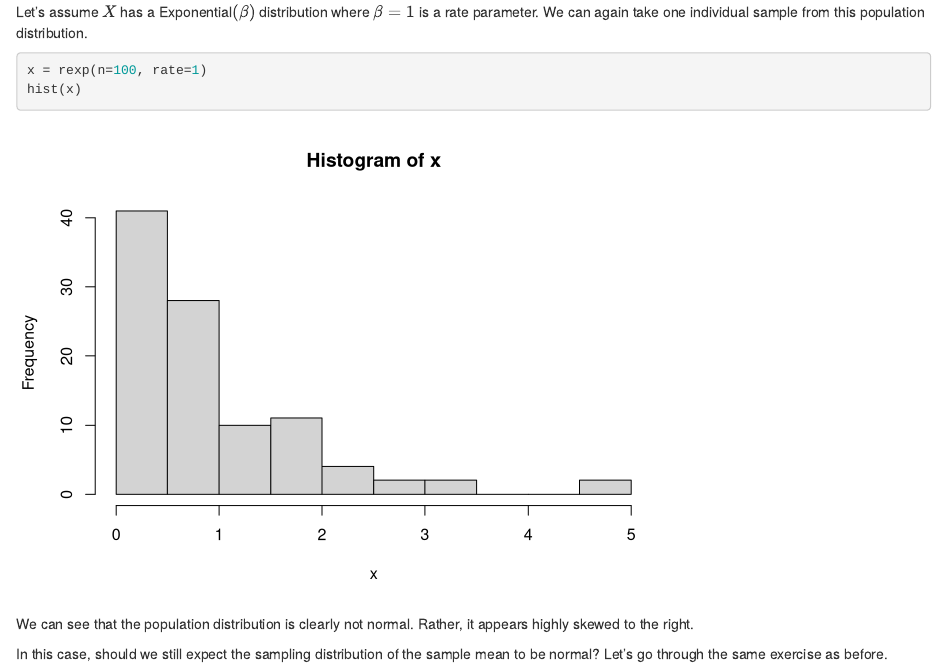
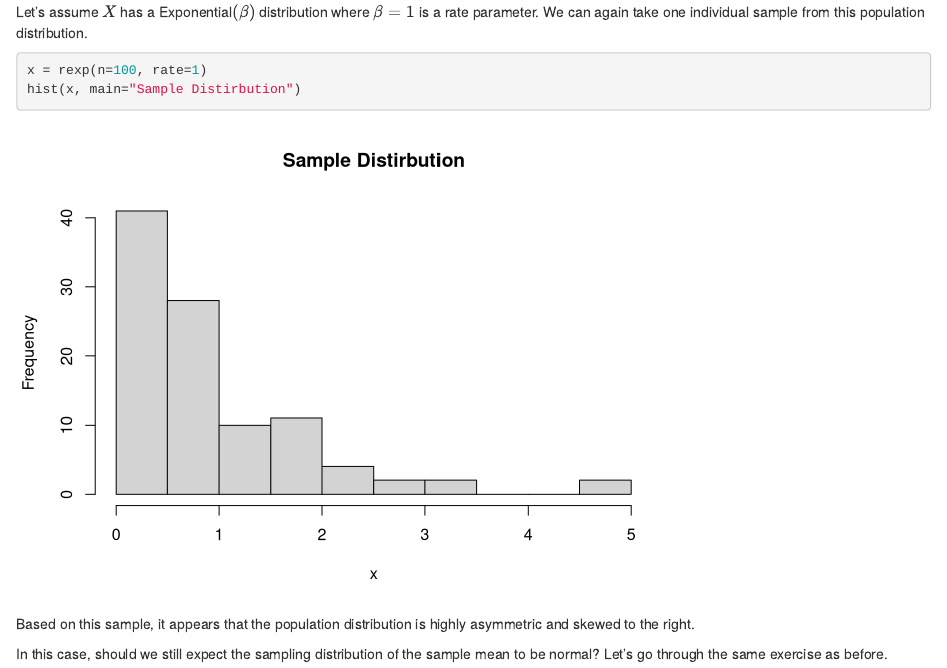
Before and after one commit to rgreminger/MSIN0010book, an R Markdown document (03probability.Rmd): the page in a window 1100 px wide, from 2020 px down. Rendered offline with R 4.5, knitr and Pandoc, with nearby package versions; drawn as R Markdown's standard HTML page in place of the format the file asks for.

Commit message:
updated formatting

````diff
--- a/03probability.Rmd
+++ b/03probability.Rmd
@@ -55,10 +55,10 @@ Let's assume $X$ has a Exponential$(\beta)$ distribution where $\beta=1$ is a ra
 
 ```{r}
 x = rexp(n=100, rate=1)
-hist(x)
+hist(x, main="Sample Distirbution")
 ```
 
-We can see that the population distribution is clearly not normal. Rather, it appears highly skewed to the right.
+Based on this sample, it appears that the population distribution is highly asymmetric and skewed to the right.
 
 In this case, should we still expect the sampling distribution of the sample mean to be normal? Let's go through the same exercise as before.
 
````
Also changed, not shown: docs/search_index.json, 3 other files.
